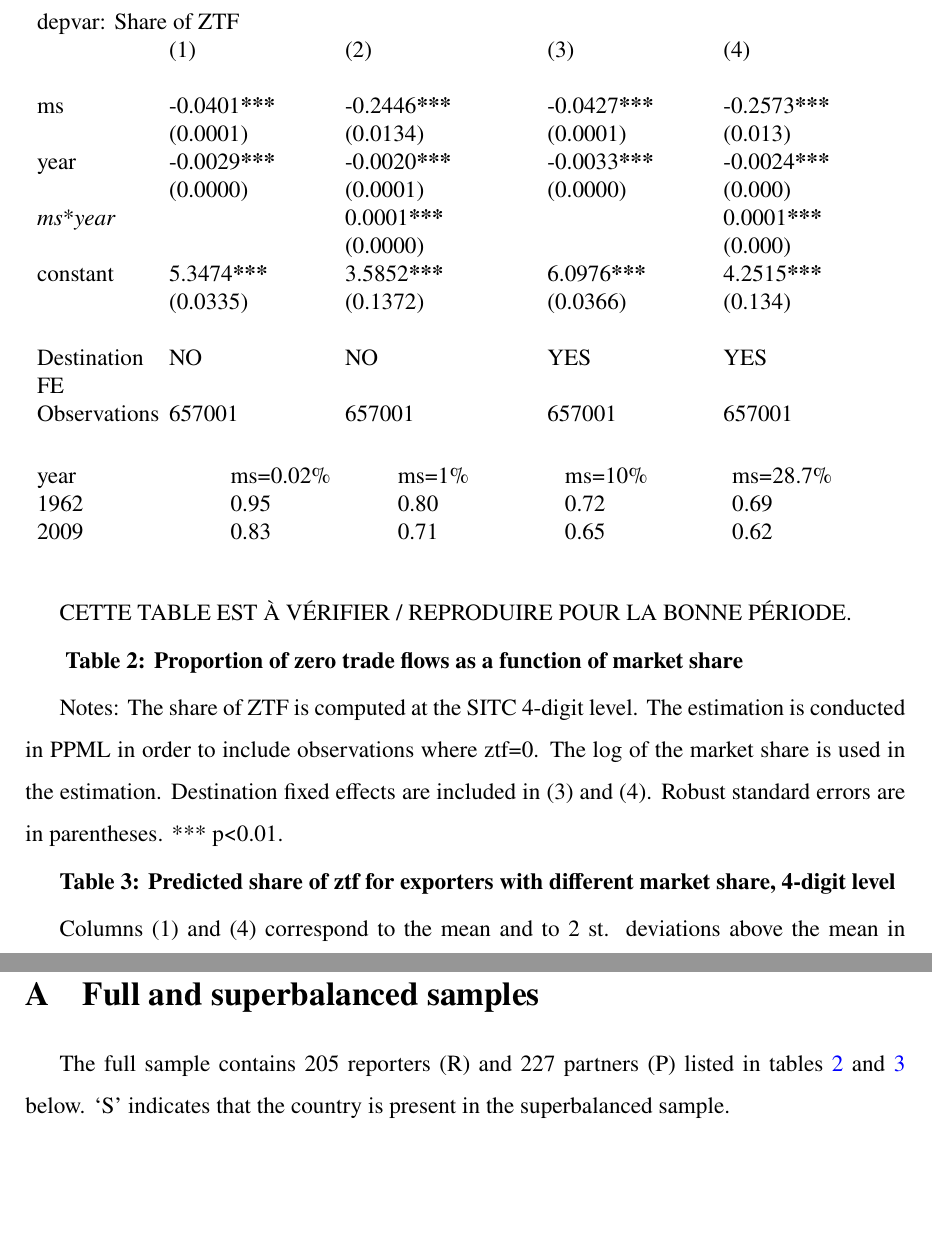
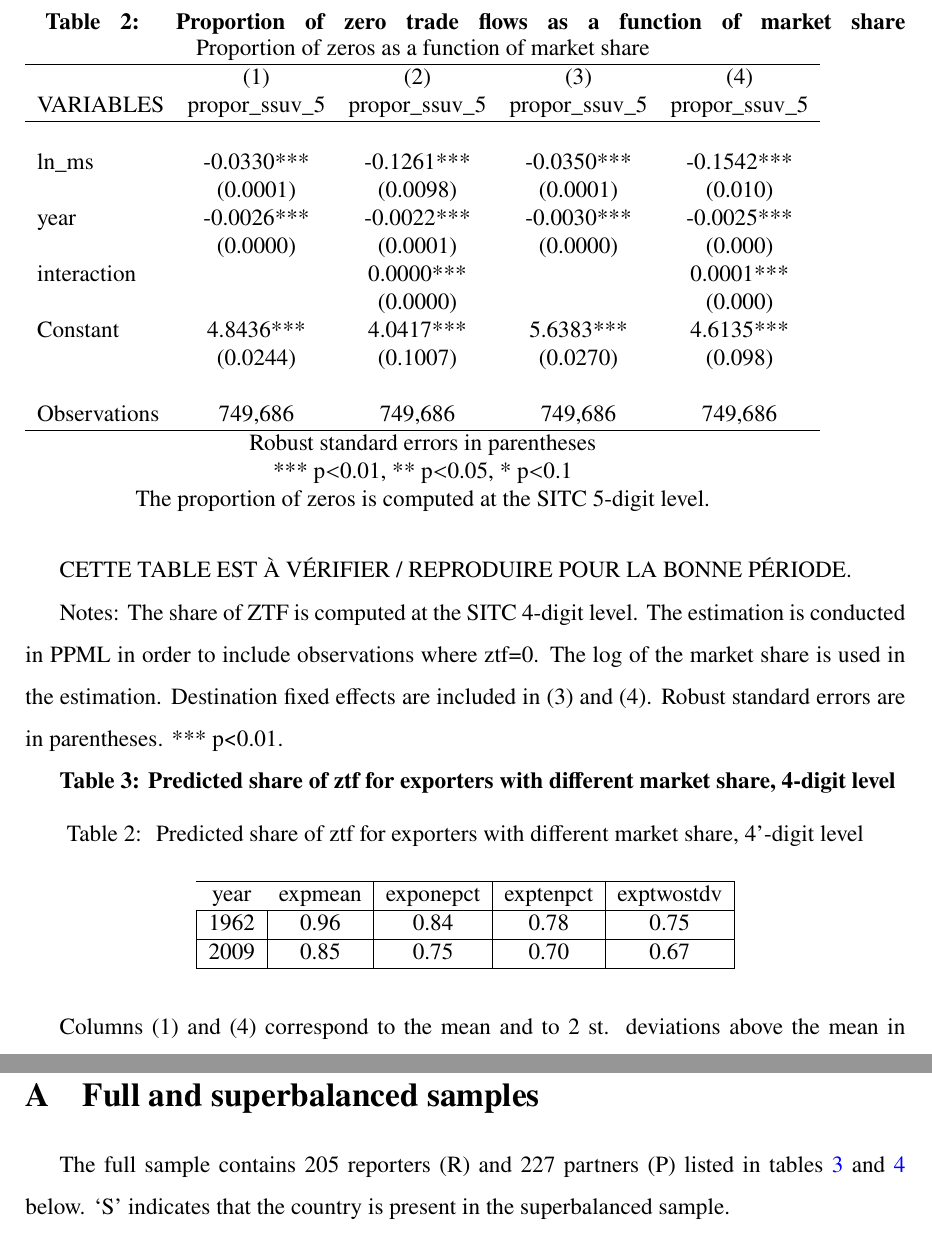
Before and after one commit to gdaudin/trade_elasticities, a LaTeX paper (Rédaction/tex/elast_paper-merged.tex, which reads Rédaction/tex/zdesc5.tex, Rédaction/tex/ztfpois_5digit.tex): two parts of pages 20 and 33 of 38 before the commit and two parts of pages 20 and 34 of 39 after it, joined at a grey line, cut at the place of the change, the shorter picture padded with empty space. Compiled offline with pdfLaTeX.

Commit message:
Les tables de zéros vont directement dans le tex

```diff
--- a/Rédaction/tex/elast_paper-merged.tex
+++ b/Rédaction/tex/elast_paper-merged.tex
@@ -661,32 +661,10 @@ This assumption would not bias our estimate if the underestimation factor were c
 
 CETTE TABLE EST À VÉRIFIER / REPRODUIRE POUR LA BONNE PÉRIODE.
 
+
+\begin{table}
 \textbf{ \label{ref-005}Table 2: Proportion of zero trade flows as a function of market share}
-\begin{table}
-\begin{tabularx}{\textwidth}{
-p{\dimexpr 0.15\linewidth-2\tabcolsep}
-p{\dimexpr 0.2\linewidth-2\tabcolsep}
-p{\dimexpr 0.2\linewidth-2\tabcolsep}
-p{\dimexpr 0.03\linewidth-2\tabcolsep}
-p{\dimexpr 0.2\linewidth-2\tabcolsep}
-p{\dimexpr 0.2\linewidth-2\tabcolsep}
-p{\dimexpr 0.01\linewidth-2\tabcolsep}}
-\multicolumn{7}{l}{ depvar: Share of ZTF} \\
- & (1) & (2) & & (3) & \multicolumn{2}{l}{(4)} \\
- & & & & & \multicolumn{2}{l}{} \\
-ms & -0.0401\textbf{***} & -0.2446\textbf{***} & & -0.0427\textbf{***} & \multicolumn{2}{l}{-0.2573\textbf{***}} \\
- & (0.0001) & (0.0134) & & (0.0001) & \multicolumn{2}{l}{(0.013)} \\
-year & -0.0029\textbf{***} & -0.0020\textbf{***} & & -0.0033\textbf{***} & \multicolumn{2}{l}{-0.0024\textbf{***}} \\
- & (0.0000) & (0.0001) & & (0.0000) & \multicolumn{2}{l}{(0.000)} \\
-\textit{ms}*\textit{year} & & 0.0001\textbf{***} & & & \multicolumn{2}{l}{0.0001\textbf{***}} \\
- & & (0.0000) & & & \multicolumn{2}{l}{(0.000)} \\
-constant & 5.3474\textbf{***} & 3.5852\textbf{***} & & 6.0976\textbf{***} & \multicolumn{2}{l}{4.2515\textbf{***}} \\
- & (0.0335) & (0.1372) & & (0.0366) & \multicolumn{2}{l}{(0.134)} \\
- & & & & \multicolumn{3}{l}{} \\
-Destination FE & NO & NO & & YES & \multicolumn{2}{l}{YES} \\
-Observations & 657001 & 657001 & & 657001 & \multicolumn{2}{l}{657001} \\
-
-\end{tabularx}
+\input{ztfpois_5digit.tex}
 
 \end{table}
 
@@ -696,20 +674,10 @@ Notes: The share of ZTF is computed at the SITC 4-digit level. The estimation is
 
 \textbf{Table 3: Predicted share of ztf for exporters with different market share, 4-digit level \label{ref-006}}
 
-\begin{table}
-\begin{tabularx}{\textwidth}{
-p{\dimexpr 0.22\linewidth-2\tabcolsep}
-p{\dimexpr 0.19\linewidth-2\tabcolsep}
-p{\dimexpr 0.19\linewidth-2\tabcolsep}
-p{\dimexpr 0.19\linewidth-2\tabcolsep}
-p{\dimexpr 0.22\linewidth-2\tabcolsep}}
-year & ms=0.02\% & ms=1\% & ms=10\% & ms=28.7\% \\
-1962 & 0.95 & 0.80 & 0.72 & 0.69 \\
-2009 & 0.83 & 0.71 & 0.65 & 0.62 \\
 
-\end{tabularx}
 
-\end{table}
+\input{zdesc5.tex}
+
 
 Columns (1) and (4) correspond to the mean and to 2 st. deviations above the mean in the distribution of log market share. Columns (2) and (3) correspond to the mean and to 2 st. deviations above the mean in the distribution of market share.
 
--- /dev/null
+++ b/Rédaction/tex/zdesc5.tex
@@ -0,0 +1,9 @@
+% matrix: zdesc5 file: ~/Documents/Recherche/OFCE Substitution Elasticities local/Git/trade_elasticities/Rédaction/tex/zdesc5.tex  22 Mar 2018 17:56:07
+\begin{table}[htbp]
+\caption{\label{clabel} Predicted share of ztf for exporters with different market share, 4'-digit level}\centering\medskip
+\begin{tabular}{|l|c|c|c|c|c|}\hline
+ \multicolumn{1}{c}{ year }  & expmean  & exponepct  & exptenpct  & exptwostdv  \\ \hline
+     1962 &      0.96 &      0.84 &      0.78 &      0.75 \\ \hline
+     2009 &      0.85 &      0.75 &      0.70 &      0.67 \\ \hline
+  \end{tabular}
+\end{table}
--- /dev/null
+++ b/Rédaction/tex/ztfpois_5digit.tex
@@ -0,0 +1,19 @@
+\begin{tabular}{lcccc}
+\multicolumn{5}{c}{Proportion of zeros as a function of market share} \\ \hline
+ & (1) & (2) & (3) & (4) \\
+VARIABLES & propor\_ssuv\_5 & propor\_ssuv\_5 & propor\_ssuv\_5 & propor\_ssuv\_5 \\ \hline
+ &  &  &  &  \\
+ln\_ms & -0.0330*** & -0.1261*** & -0.0350*** & -0.1542*** \\
+ & (0.0001) & (0.0098) & (0.0001) & (0.010) \\
+year & -0.0026*** & -0.0022*** & -0.0030*** & -0.0025*** \\
+ & (0.0000) & (0.0001) & (0.0000) & (0.000) \\
+interaction &  & 0.0000*** &  & 0.0001*** \\
+ &  & (0.0000) &  & (0.000) \\
+Constant & 4.8436*** & 4.0417*** & 5.6383*** & 4.6135*** \\
+ & (0.0244) & (0.1007) & (0.0270) & (0.098) \\
+ &  &  &  &  \\
+ Observations & 749,686 & 749,686 & 749,686 & 749,686 \\ \hline
+\multicolumn{5}{c}{ Robust standard errors in parentheses} \\
+\multicolumn{5}{c}{ *** p$<$0.01, ** p$<$0.05, * p$<$0.1} \\
+\multicolumn{5}{c}{ The proportion of zeros is computed at the SITC 5-digit level.} \\
+\end{tabular}
```
Also changed, not shown: Rédaction/tex/elast_paper-merged.pdf, 1 other file.
